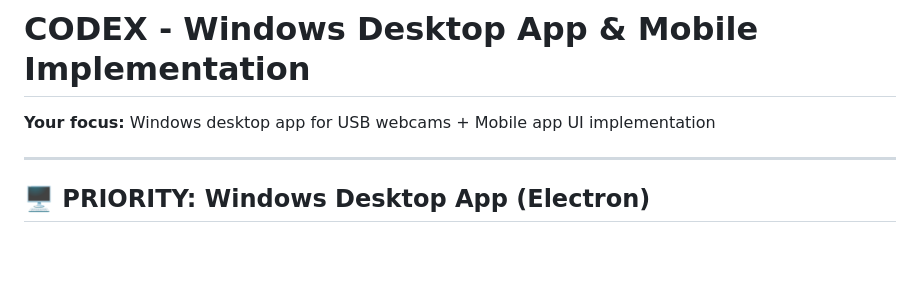
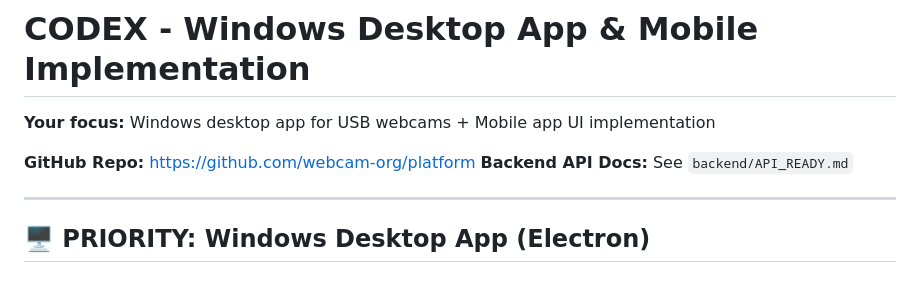
Before and after one commit to webcam-org/platform, a Markdown page: CODEX_TASKS.md, the part around the change. GitHub-like rendering; blank space fills up the shorter version.

Commit message:
Add GitHub repo link to Codex tasks

```diff
--- a/CODEX_TASKS.md
+++ b/CODEX_TASKS.md
@@ -1,6 +1,9 @@
 # CODEX - Windows Desktop App & Mobile Implementation
 
 **Your focus:** Windows desktop app for USB webcams + Mobile app UI implementation
+
+**GitHub Repo:** https://github.com/webcam-org/platform
+**Backend API Docs:** See `backend/API_READY.md`
 
 ---
 
```
